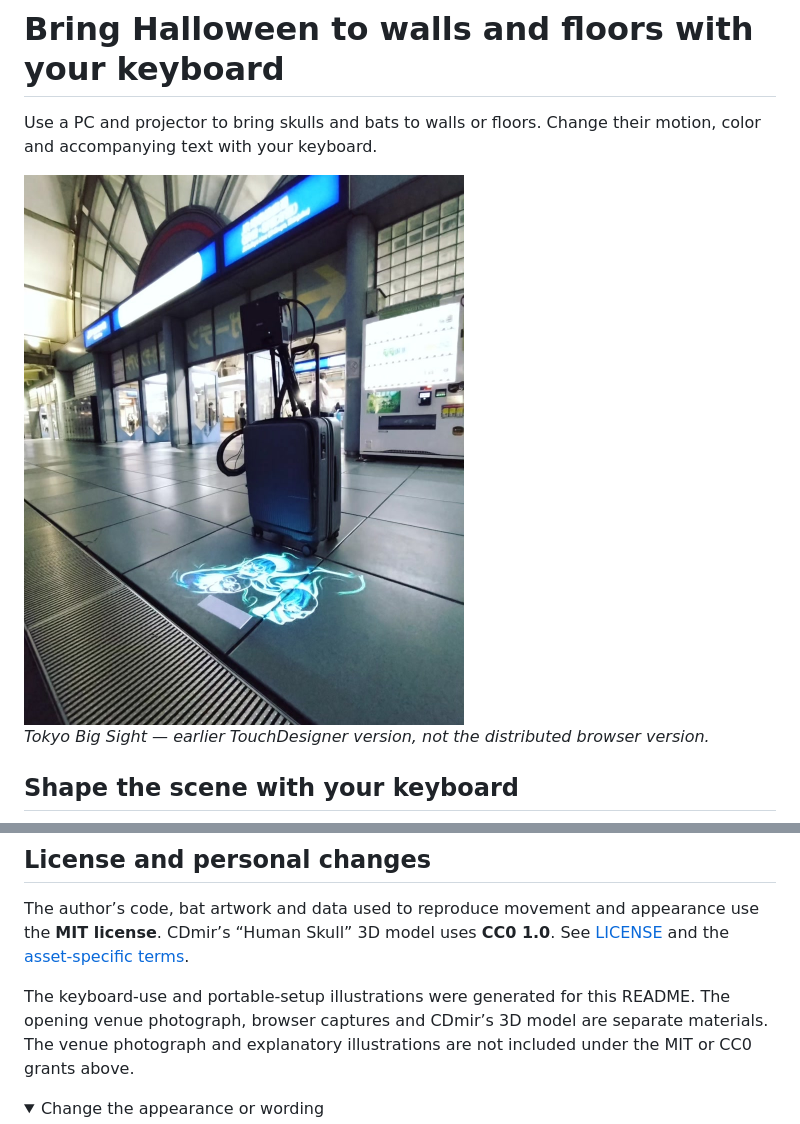
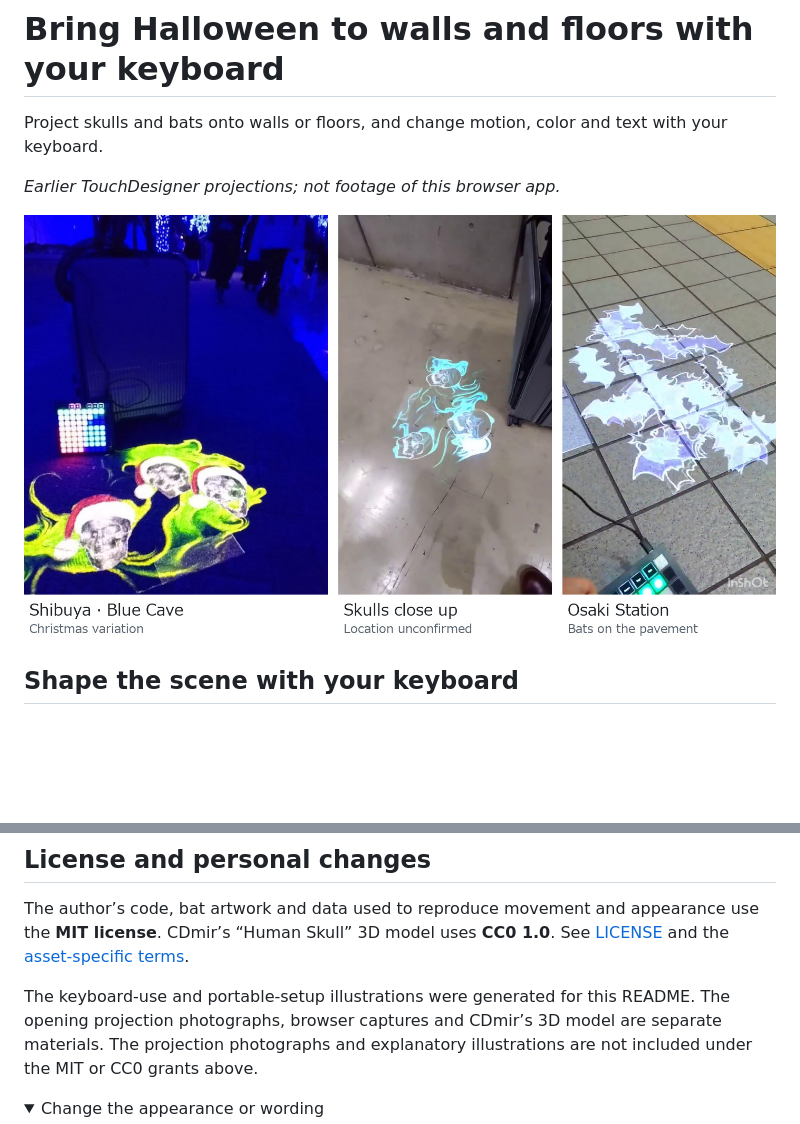
Before and after one commit to hiro-collab/halloween-projection, a Markdown page: README.en.md, 2 parts joined by grey strips. Rendered like a GitHub page; pictures changed too: docs/images/td-projection-gallery-desktop-en.jpg (added); folded sections open; blank space fills up the shorter version.

Commit message:
Show three full-frame projection examples with a mobile gallery

```diff
--- a/README.en.md
+++ b/README.en.md
@@ -2,11 +2,14 @@
 
 # Bring Halloween to walls and floors with your keyboard
 
-Use a PC and projector to bring skulls and bats to walls or floors. Change their motion, color and accompanying text with your keyboard.
+Project skulls and bats onto walls or floors, and change motion, color and text with your keyboard.
 
-<img src="docs/images/td-projection-bigsight.jpg" width="440" alt="A real projection at Tokyo Big Sight: a projector mounted above a suitcase casts blue-white skulls onto the floor, with the venue visible around it. Earlier TouchDesigner version.">
+*Earlier TouchDesigner projections; not footage of this browser app.*
 
-*Tokyo Big Sight — earlier TouchDesigner version, not the distributed browser version.*
+<picture>
+  <source media="(max-width: 600px)" srcset="docs/images/td-projection-gallery-mobile-en.jpg">
+  <img src="docs/images/td-projection-gallery-desktop-en.jpg" width="960" alt="Three real projections from the earlier TouchDesigner version: Santa-hat skulls at Shibuya Blue Cave, skulls close up at an unconfirmed location, and bats at Osaki Station, with the ground and surroundings visible.">
+</picture>
 
 ## Shape the scene with your keyboard
 
@@ -116,7 +119,7 @@ For the equipment and assembly, see [mamo's portable outdoor projector setup gui
 
 The author’s code, bat artwork and data used to reproduce movement and appearance use the **MIT license**. CDmir’s “Human Skull” 3D model uses **CC0 1.0**. See [LICENSE](LICENSE) and the [asset-specific terms](web/RIGHTS.txt).
 
-The keyboard-use and portable-setup illustrations were generated for this README. The opening venue photograph, browser captures and CDmir’s 3D model are separate materials. The venue photograph and explanatory illustrations are not included under the MIT or CC0 grants above.
+The keyboard-use and portable-setup illustrations were generated for this README. The opening projection photographs, browser captures and CDmir’s 3D model are separate materials. The projection photographs and explanatory illustrations are not included under the MIT or CC0 grants above.
 
 <details>
 <summary>Change the appearance or wording</summary>
```
Also changed, not shown: README.md (+6 -3 lines), docs/images/td-projection-gallery-desktop-ja.jpg (added), docs/images/td-projection-gallery-mobile-en.jpg (added), docs/images/td-projection-gallery-mobile-ja.jpg (added), 1 other file.
